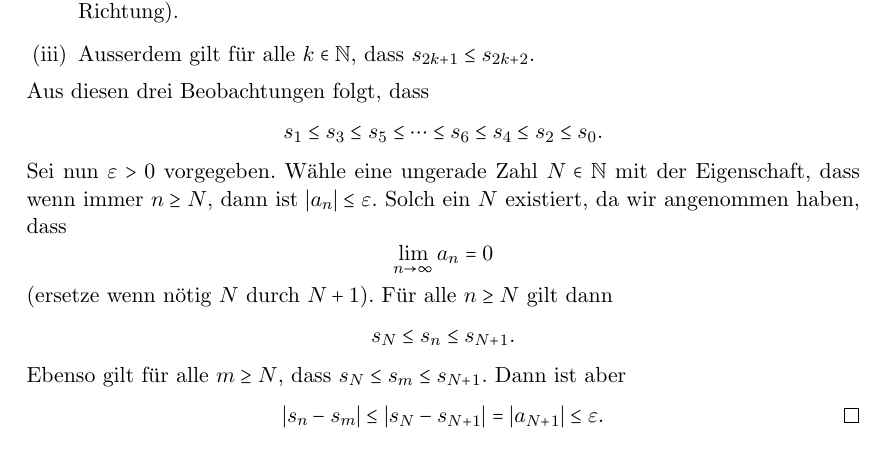
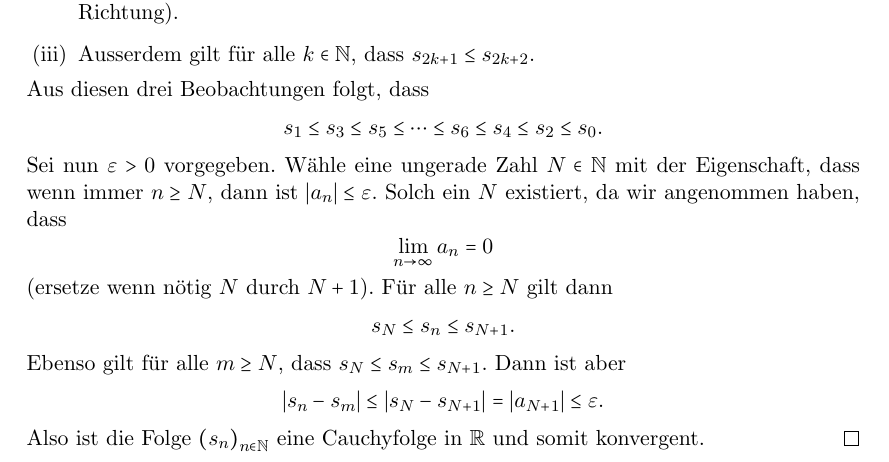
Before and after one commit to raw-bacon/ana1-notes, a LaTeX document (chapter2/chapter2.tex): part of page 12 of 12, cut so that both start at the same text. Compiled offline with pdfLaTeX.

Commit message:
added sebastian's wish

```diff
--- a/chapter2/chapter2.tex
+++ b/chapter2/chapter2.tex
@@ -860,8 +860,9 @@ Reihen herleiten.
   $s_N \leq s_m \leq s_{N+1}$. Dann ist aber
   \[
     |s_n - s_m| \leq |s_N - s_{N+1}| = |a_{N+1}| \leq \varepsilon.
-    \qedhere
   \]
+  Also ist die Folge ${(s_{n})}_{n \in \mathbb{N}}$
+  eine Cauchyfolge in $\mathbb{R}$ und somit konvergent.
 \end{proof}
 
 
```
Also changed, not shown: main.pdf.
